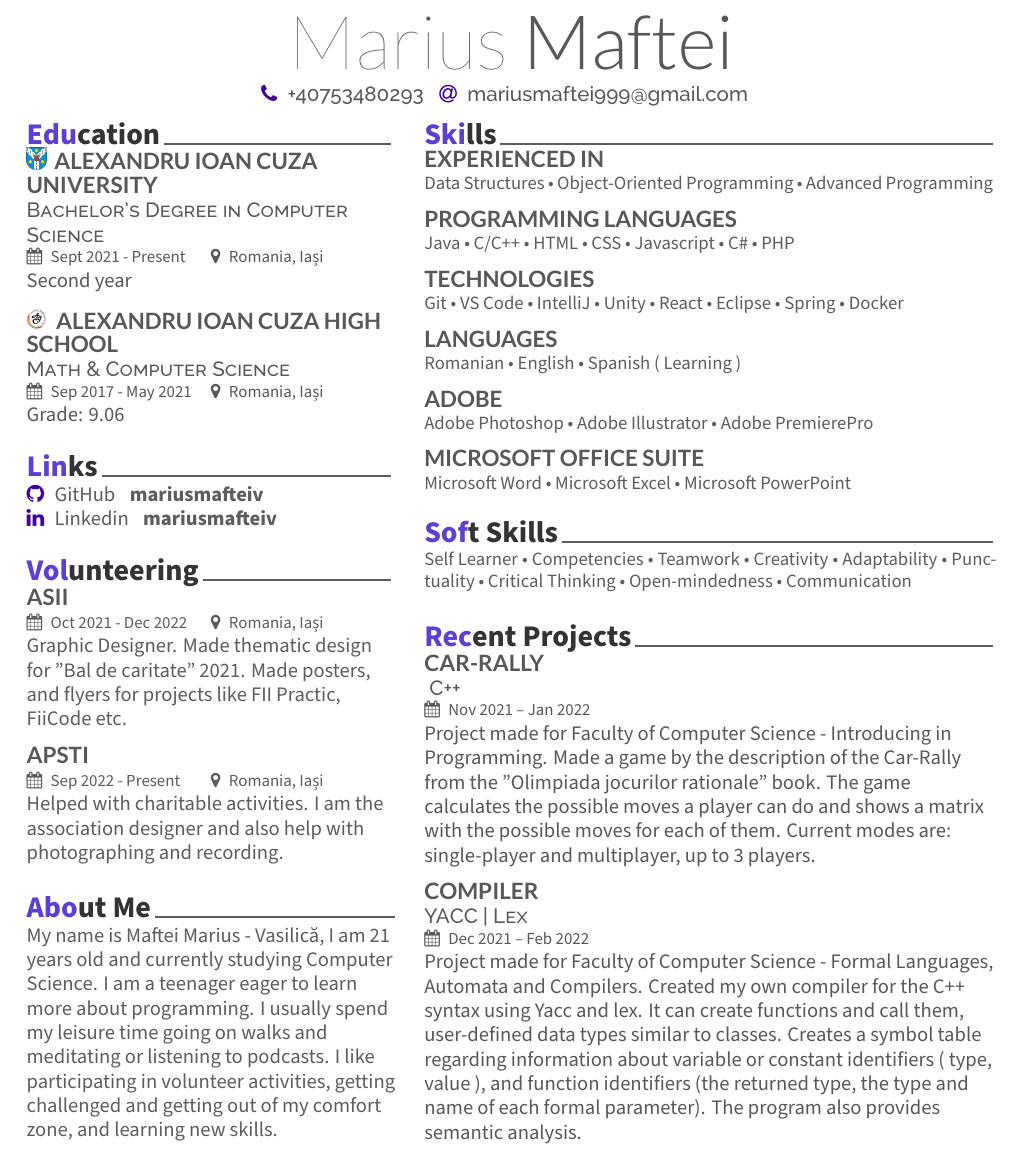
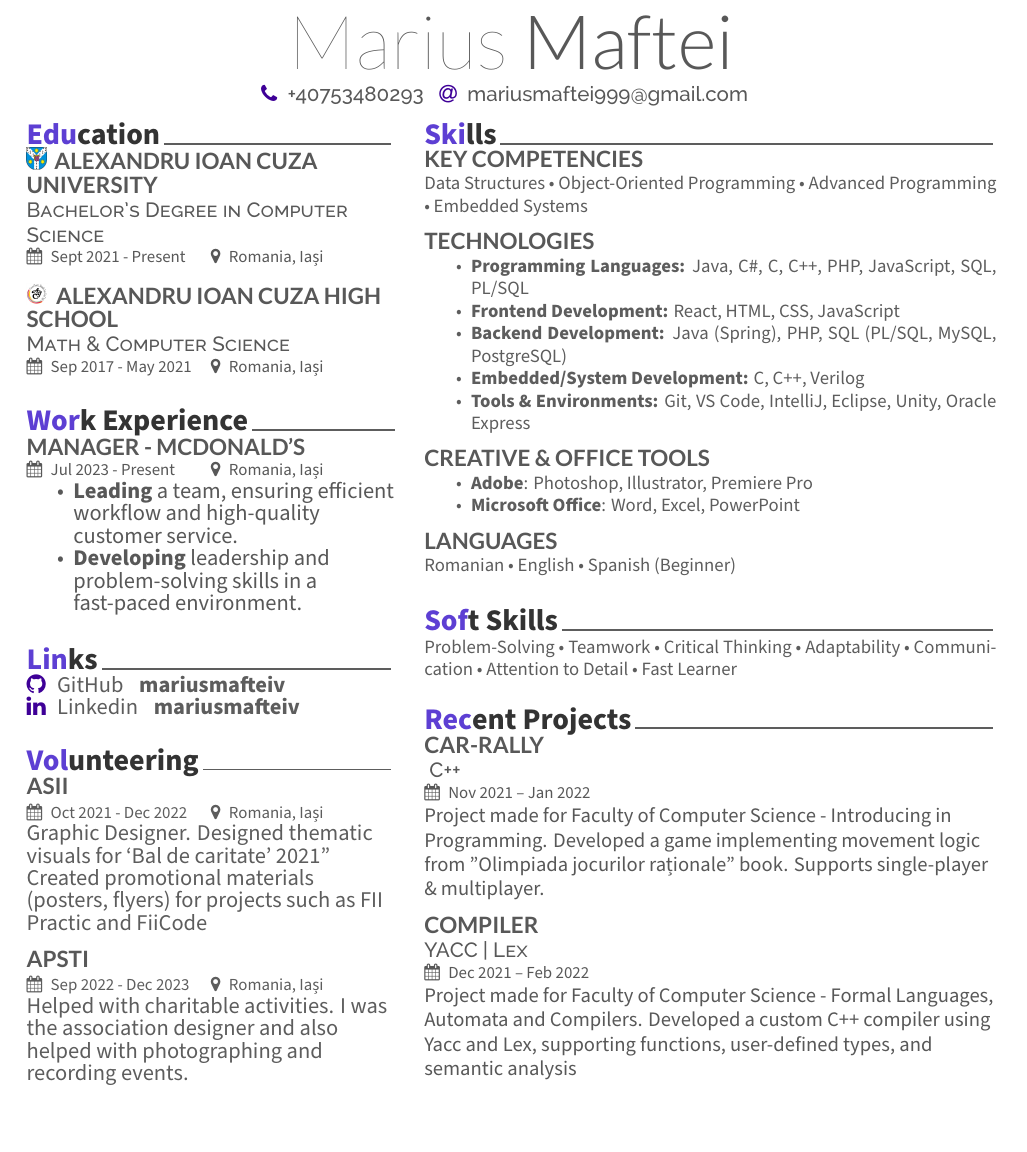
Before and after one commit to mariusmafteiv/mariusmafteiv, a LaTeX CV (CV/resume.tex): part of the page, cut so that both start at the same text. The pictures show the PDF file CV/CV.pdf that the author committed with the source.

Commit message:
updated cv

```diff
--- a/CV/resume.tex
+++ b/CV/resume.tex
@@ -64,7 +64,6 @@
 \descript{Bachelor's Degree in Computer Science}
 \cvevent{Sept 2021 - Present}{Romania, Iași}
 \vspace{\topsep} % Hacky fix for awkward extra vertical space
-Second year
 \sectionsep
 
 \includegraphics[height=4mm]{cuza.png}
@@ -72,7 +71,16 @@ Second year
 \\ \descript{Math \& Computer Science}
 \cvevent{Sep 2017 - May 2021}{Romania, Iași}
 \vspace{\topsep} % Hacky fix for awkward extra vertical space
-Grade: 9.06
+\sectionsep
+
+% Work
+\cvsection{Work Experience}
+\\ \runsubsection{Manager - McDonald's}
+\cvevent{Jul 2023 - Present}{Romania, Iași}
+\begin{itemize}
+    \item \textbf{Leading} a team, ensuring efficient workflow and high-quality customer service.
+    \item \textbf{Developing} leadership and problem-solving skills in a fast-paced environment.
+\end{itemize}
 \sectionsep
 
 % Links
@@ -87,19 +95,14 @@ Grade: 9.06
 \subsection{\href{https://www.asii.ro/}{ASII}}
 \cvevent{Oct 2021 - Dec 2022}{Romania, Iași}
 Graphic Designer.
-Made thematic design for "Bal de caritate" 2021.
-Made posters, and flyers for projects like FII Practic, FiiCode etc.
+Designed thematic visuals for ‘Bal de caritate’ 2021”
+Created promotional materials (posters, flyers) for projects such as FII Practic and FiiCode
 \sectionsep
 
 \subsection{\href{https://www.facebook.com/AsociatiaPSTI}{APSTI}}
-\cvevent{Sep 2022 - Present}{Romania, Iași}
-Helped with charitable activities. I am the association designer and also help with photographing and recording.
+\cvevent{Sep 2022 - Dec 2023}{Romania, Iași}
+Helped with charitable activities. I was the association designer and also helped with photographing and recording events.
 \sectionsep
-
-% About Me
-\cvsection{About Me}
-\\
-My name is Maftei Marius - Vasilică, I am 21 years old and currently studying Computer Science. I am a teenager eager to learn more about programming. I usually spend my leisure time going on walks and meditating or listening to podcasts. I like participating in volunteer activities, getting challenged and getting out of my comfort zone, and learning new skills.
 
 % ----==== SECOND COLUMN ====---- %
 \end{minipage}
@@ -109,33 +112,34 @@ My name is Maftei Marius - Vasilică, I am 21 years old and currently studying C
 % Skills
 \cvsection{Skills}
 
-\subsection{Experienced In}
-Data Structures \textbullet{} Object-Oriented Programming \textbullet{} Advanced Programming
-\sectionsep
-
-\subsection{Programming Languages}
-Java \textbullet{} C/C++ \textbullet{} HTML \textbullet{} CSS \textbullet{} Javascript \textbullet{} C\# \textbullet{} PHP
+\subsection{Key Competencies}
+Data Structures \textbullet{} Object-Oriented Programming \textbullet{} Advanced Programming \textbullet{} Embedded Systems
 \sectionsep
 
 \subsection{Technologies}
-Git \textbullet{} VS Code \textbullet{} IntelliJ \textbullet{} Unity \textbullet{} React \textbullet{} Eclipse \textbullet{} Spring \textbullet{} Docker
+\begin{itemize}
+    \item \textbf{Programming Languages:} Java, C\#, C, C++, PHP, JavaScript, SQL, PL/SQL
+    \item \textbf{Frontend Development:} React, HTML, CSS, JavaScript
+    \item \textbf{Backend Development:} Java (Spring), PHP, SQL (PL/SQL, MySQL, PostgreSQL)
+    \item \textbf{Embedded/System Development:} C, C++, Verilog
+    \item \textbf{Tools \& Environments:} Git, VS Code, IntelliJ, Eclipse, Unity, Oracle Express
+\end{itemize}
+\sectionsep
+
+\subsection{Creative \& Office Tools}
+\begin{itemize}
+    \item \textbf{Adobe}: Photoshop, Illustrator, Premiere Pro
+    \item \textbf{Microsoft Office}: Word, Excel, PowerPoint
+\end{itemize}
 \sectionsep
 
 \subsection{Languages}
-Romanian \textbullet{} English \textbullet{} Spanish ( Learning )
-\sectionsep
-
-\subsection{ADOBE}
-Adobe Photoshop \textbullet{} Adobe Illustrator \textbullet{} Adobe PremierePro
-\sectionsep
-
-\subsection{MICROSOFT OFFICE SUITE}
-Microsoft Word \textbullet{} Microsoft Excel \textbullet{} Microsoft PowerPoint
+Romanian \textbullet{} English \textbullet{} Spanish (Beginner)
 \sectionsep
 
 % Soft Skills
 \cvsection{Soft Skills} \\
-Self Learner \textbullet{} Competencies \textbullet{} Teamwork \textbullet{} Creativity \textbullet{} Adaptability \textbullet{} Punctuality \textbullet{} Critical Thinking \textbullet{} Open-mindedness \textbullet{} Communication
+Problem-Solving \textbullet{} Teamwork \textbullet{} Critical Thinking \textbullet{} Adaptability \textbullet{} Communication \textbullet{} Attention to Detail \textbullet{} Fast Learner
 \sectionsep
 
 % Recent Projects
@@ -144,14 +148,14 @@ Self Learner \textbullet{} Competencies \textbullet{} Teamwork \textbullet{} Cre
 \runsubsection{\href{https://github.com/mariusmafteiv/Car-Rally}{Car-Rally}} \\
 \descript{ C++ }
 \cvevent{Nov 2021 – Jan 2022}{}
-Project made for Faculty of Computer Science - Introducing in Programming. Made a game by the description of the Car-Rally from the "Olimpiada jocurilor rationale" book. The game calculates the possible moves a player can do and shows a matrix with the possible moves for each of them. Current modes are: single-player and multiplayer, up to 3 players.
+Project made for Faculty of Computer Science - Introducing in Programming. Developed a game implementing movement logic from "Olimpiada jocurilor raționale" book. Supports single-player \& multiplayer.
 \sectionsep
 
 \runsubsection{\href{https://github.com/mariusmafteiv/Compiler}{Compiler}} \\
 \descript{YACC | Lex}
 \cvevent{Dec 2021 – Feb 2022}{}
 Project made for Faculty of Computer Science - Formal Languages, Automata and Compilers.
-Created my own compiler for the C++ syntax using Yacc and lex. It can create functions and call them, user-defined data types similar to classes. Creates a symbol table regarding information about variable or constant identifiers ( type, value ), and function identifiers (the returned type, the type and name of each formal parameter).  The program also provides semantic analysis.
+Developed a custom C++ compiler using Yacc and Lex, supporting functions, user-defined types, and semantic analysis
 \sectionsep
 
 \end{minipage}
```
Also changed, not shown: CV/CV.pdf.
